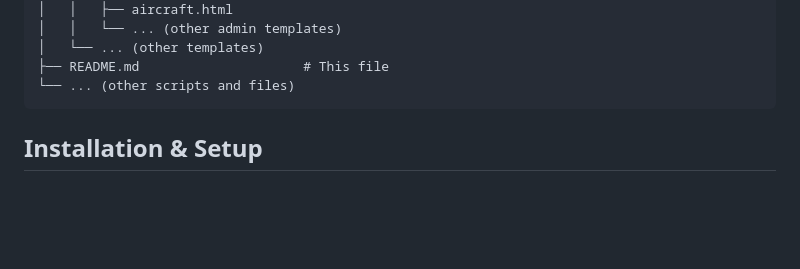
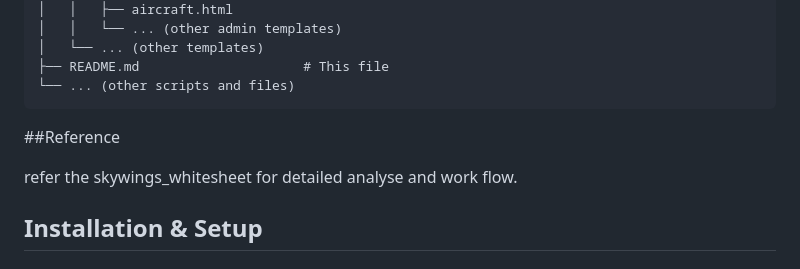
Before and after one commit to blackscythe123/skywings, a Markdown page: README.md, the part around the change. Drawn GitHub-style; blank space fills up the shorter version.

````diff
--- a/README.md
+++ b/README.md
@@ -67,6 +67,9 @@ skywings/
 ├── README.md                     # This file
 └── ... (other scripts and files)
 ```
+##Reference
+
+refer the skywings_whitesheet for detailed analyse and work flow.
 
 ## Installation & Setup
 
````
